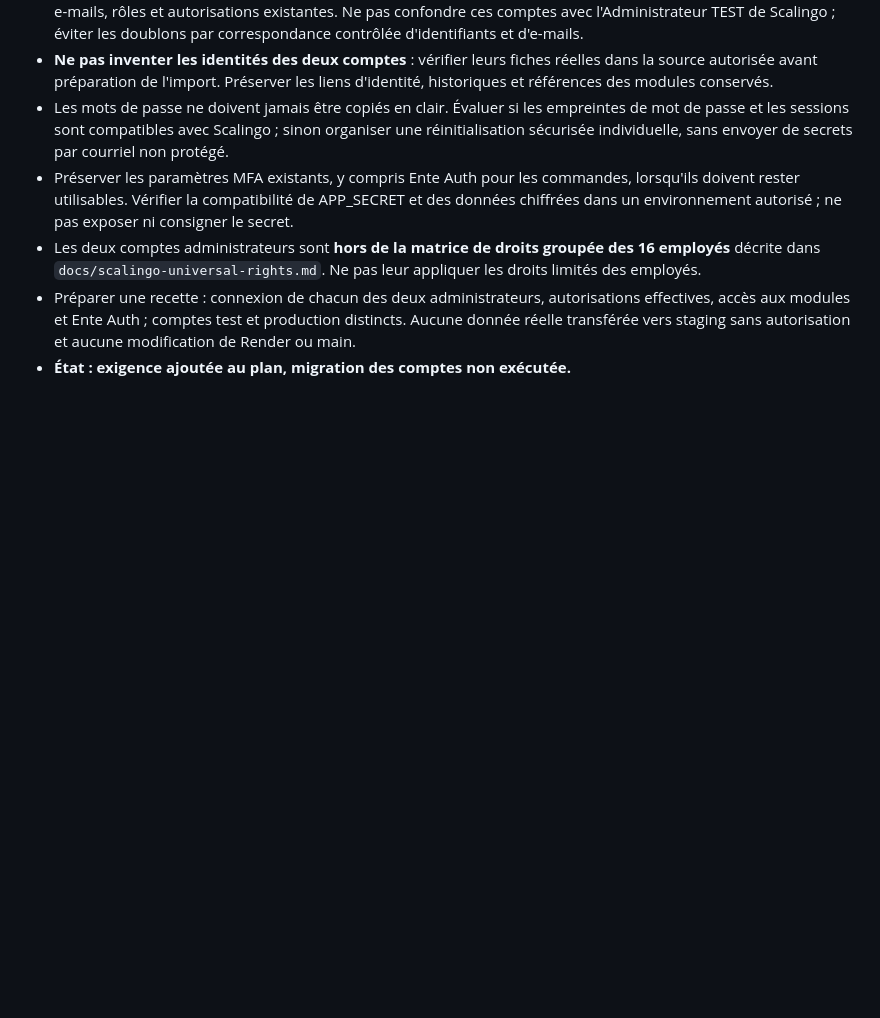
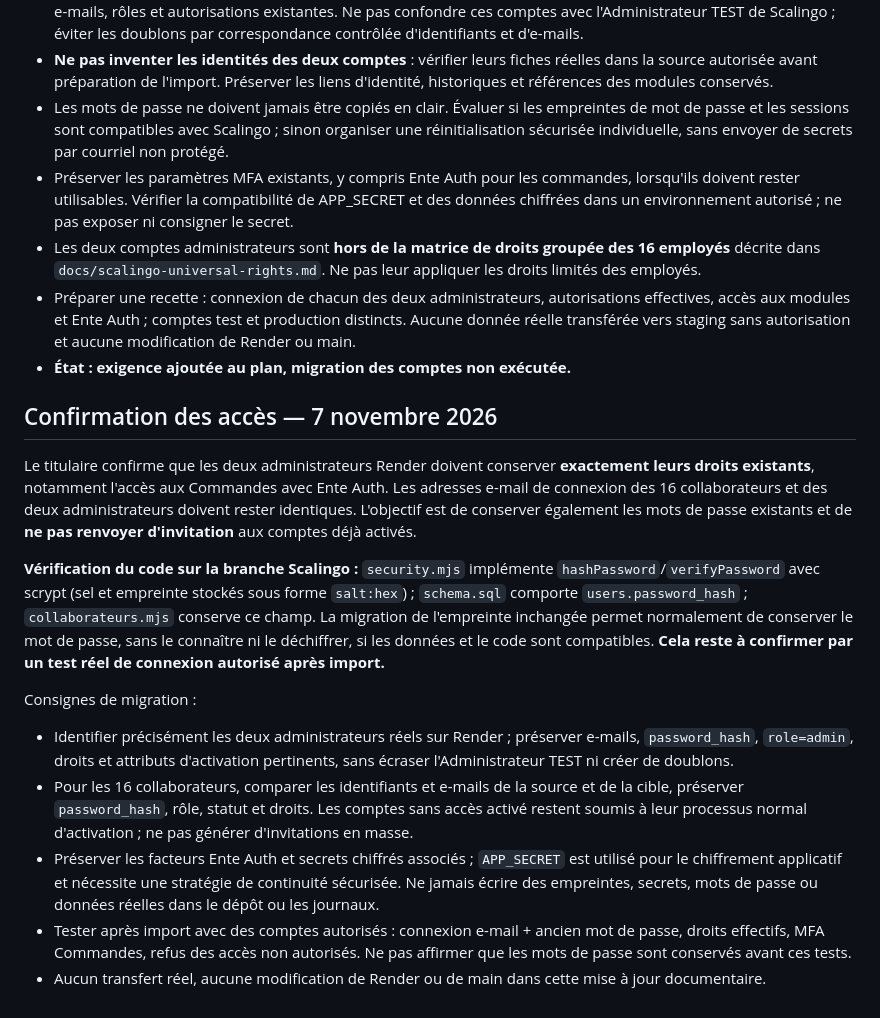
Before and after one commit to portail-pharmacie-trevoux/portailtrevoux, a Markdown page: docs/scalingo-hds-migration-plan.md, the part around the change. Drawn GitHub-style; blank space fills up the shorter version.

Commit message:
docs(scalingo): confirm admin parity and existing password hash migration

```diff
--- a/docs/scalingo-hds-migration-plan.md
+++ b/docs/scalingo-hds-migration-plan.md
@@ -91,3 +91,15 @@ Ordre de reprise des opérations techniques :
 - Les deux comptes administrateurs sont **hors de la matrice de droits groupée des 16 employés** décrite dans `docs/scalingo-universal-rights.md`. Ne pas leur appliquer les droits limités des employés.
 - Préparer une recette : connexion de chacun des deux administrateurs, autorisations effectives, accès aux modules et Ente Auth ; comptes test et production distincts. Aucune donnée réelle transférée vers staging sans autorisation et aucune modification de Render ou main.
 - **État : exigence ajoutée au plan, migration des comptes non exécutée.**
+
+## Confirmation des accès — 7 novembre 2026
+Le titulaire confirme que les deux administrateurs Render doivent conserver **exactement leurs droits existants**, notamment l'accès aux Commandes avec Ente Auth. Les adresses e-mail de connexion des 16 collaborateurs et des deux administrateurs doivent rester identiques. L'objectif est de conserver également les mots de passe existants et de **ne pas renvoyer d'invitation** aux comptes déjà activés.
+
+**Vérification du code sur la branche Scalingo :** `security.mjs` implémente `hashPassword`/`verifyPassword` avec scrypt (sel et empreinte stockés sous forme `salt:hex`) ; `schema.sql` comporte `users.password_hash` ; `collaborateurs.mjs` conserve ce champ. La migration de l'empreinte inchangée permet normalement de conserver le mot de passe, sans le connaître ni le déchiffrer, si les données et le code sont compatibles. **Cela reste à confirmer par un test réel de connexion autorisé après import.**
+
+Consignes de migration :
+- Identifier précisément les deux administrateurs réels sur Render ; préserver e-mails, `password_hash`, `role=admin`, droits et attributs d'activation pertinents, sans écraser l'Administrateur TEST ni créer de doublons.
+- Pour les 16 collaborateurs, comparer les identifiants et e-mails de la source et de la cible, préserver `password_hash`, rôle, statut et droits. Les comptes sans accès activé restent soumis à leur processus normal d'activation ; ne pas générer d'invitations en masse.
+- Préserver les facteurs Ente Auth et secrets chiffrés associés ; `APP_SECRET` est utilisé pour le chiffrement applicatif et nécessite une stratégie de continuité sécurisée. Ne jamais écrire des empreintes, secrets, mots de passe ou données réelles dans le dépôt ou les journaux.
+- Tester après import avec des comptes autorisés : connexion e-mail + ancien mot de passe, droits effectifs, MFA Commandes, refus des accès non autorisés. Ne pas affirmer que les mots de passe sont conservés avant ces tests.
+- Aucun transfert réel, aucune modification de Render ou de main dans cette mise à jour documentaire.
```
